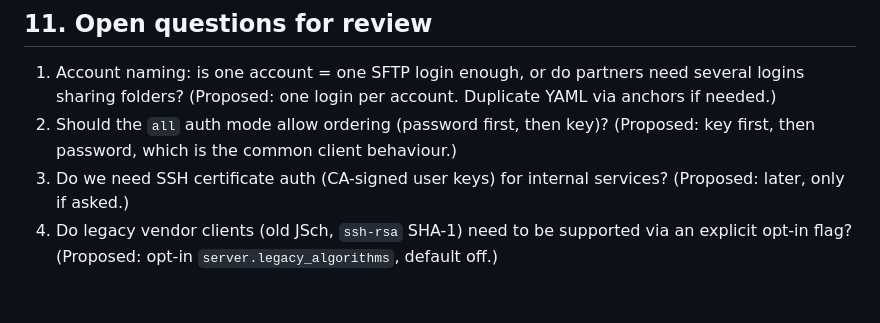
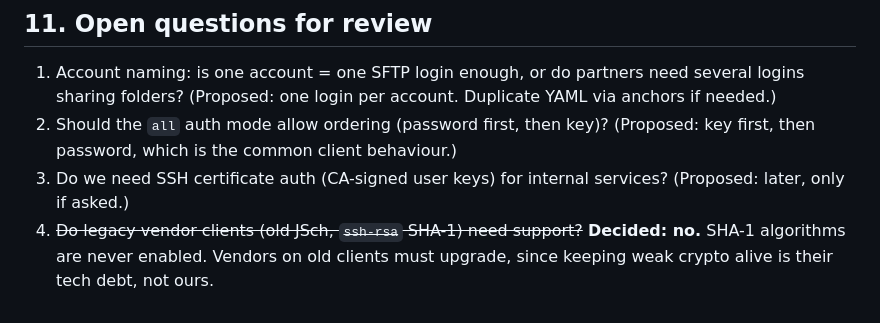
Before and after one commit to shashankpatil-dev/sftpgate, a Markdown page: docs/PRD.md, the part around the change. Drawn GitHub-style.

```diff
--- a/docs/PRD.md
+++ b/docs/PRD.md
@@ -153,4 +153,4 @@ Stated explicitly so they don't creep in:
 1. Account naming: is one account = one SFTP login enough, or do partners need several logins sharing folders? (Proposed: one login per account. Duplicate YAML via anchors if needed.)
 2. Should the `all` auth mode allow ordering (password first, then key)? (Proposed: key first, then password, which is the common client behaviour.)
 3. Do we need SSH certificate auth (CA-signed user keys) for internal services? (Proposed: later, only if asked.)
-4. Do legacy vendor clients (old JSch, `ssh-rsa` SHA-1) need to be supported via an explicit opt-in flag? (Proposed: opt-in `server.legacy_algorithms`, default off.)
+4. ~~Do legacy vendor clients (old JSch, `ssh-rsa` SHA-1) need support?~~ **Decided: no.** SHA-1 algorithms are never enabled. Vendors on old clients must upgrade, since keeping weak crypto alive is their tech debt, not ours.
```
Also changed, not shown: docs/HLD.md (+1 -1 lines), docs/LLD.md (+2 -3 lines).
